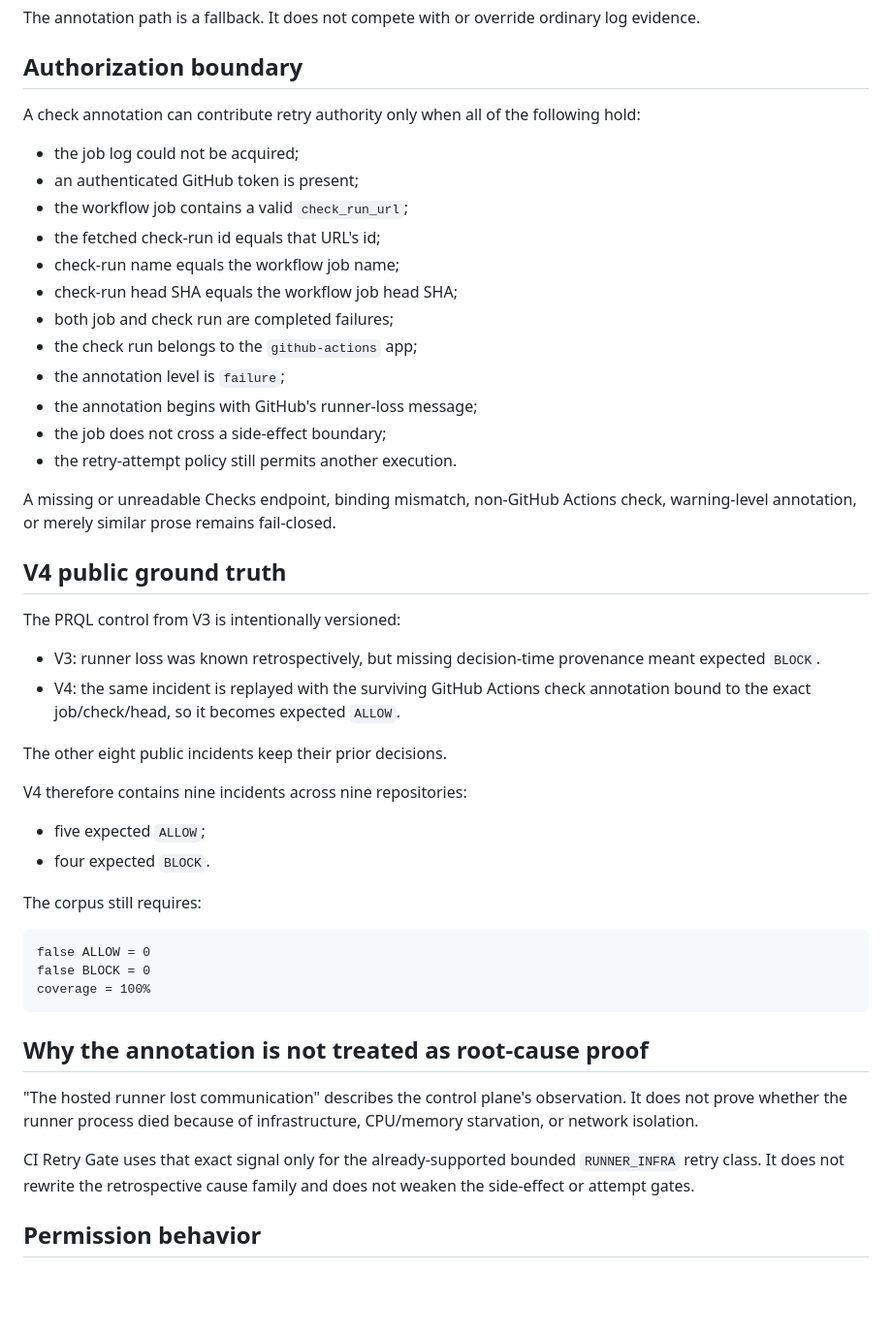
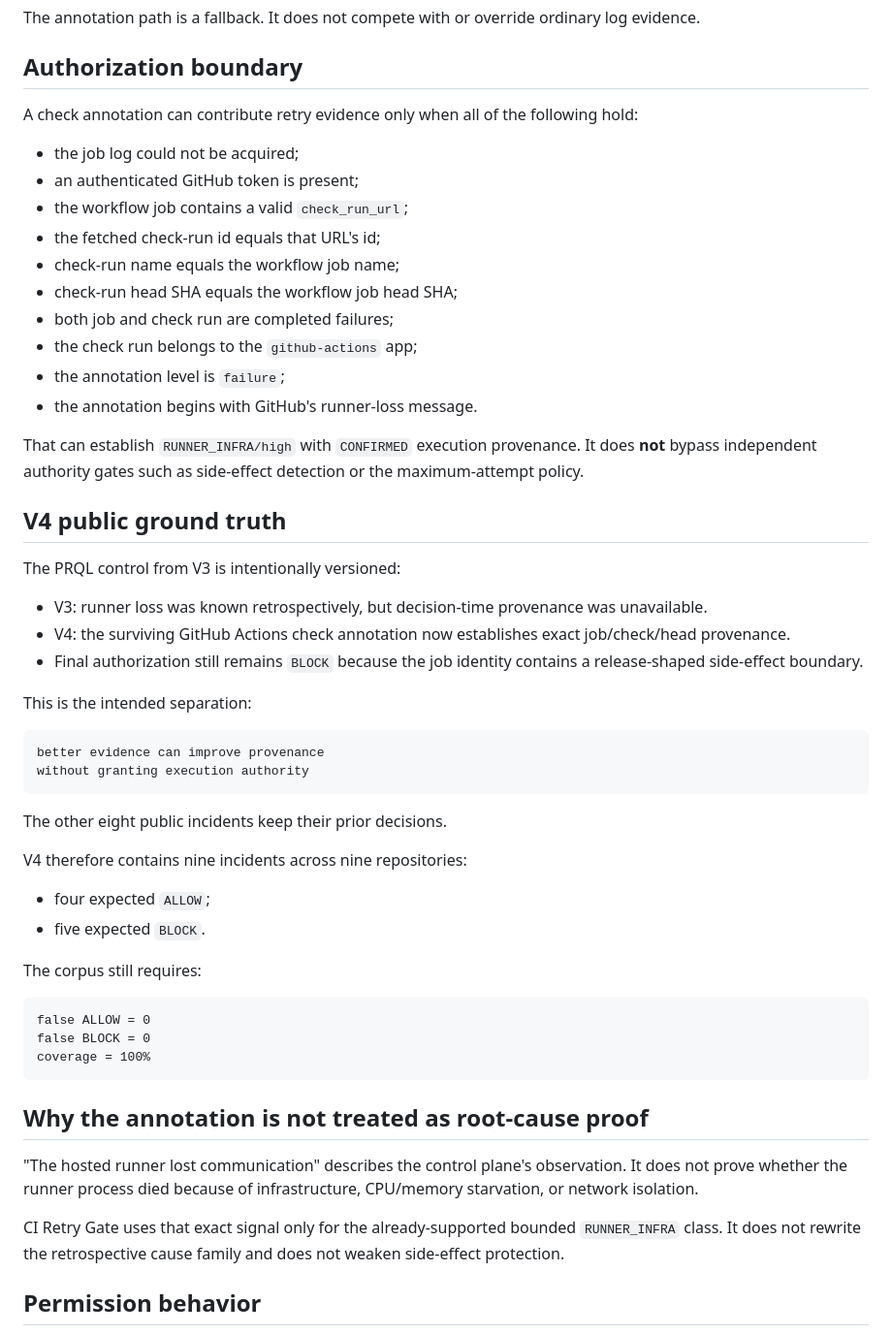
Before and after one commit to achirothmane/workflow-failure-lab, a Markdown page: docs/public-incident-replay-gate.md, the part around the change. Shown at 97% size. Drawn GitHub-style; blank space fills up the shorter version.

Commit message:
docs: preserve authority boundary in replay v4

````diff
--- a/docs/public-incident-replay-gate.md
+++ b/docs/public-incident-replay-gate.md
@@ -23,7 +23,7 @@ evidence.
 
 ## Authorization boundary
 
-A check annotation can contribute retry authority only when all of the following hold:
+A check annotation can contribute retry evidence only when all of the following hold:
 
 - the job log could not be acquired;
 - an authenticated GitHub token is present;
@@ -34,28 +34,35 @@ A check annotation can contribute retry authority only when all of the following
 - both job and check run are completed failures;
 - the check run belongs to the `github-actions` app;
 - the annotation level is `failure`;
-- the annotation begins with GitHub's runner-loss message;
-- the job does not cross a side-effect boundary;
-- the retry-attempt policy still permits another execution.
+- the annotation begins with GitHub's runner-loss message.
 
-A missing or unreadable Checks endpoint, binding mismatch, non-GitHub Actions check,
-warning-level annotation, or merely similar prose remains fail-closed.
+That can establish `RUNNER_INFRA/high` with `CONFIRMED` execution provenance. It
+does **not** bypass independent authority gates such as side-effect detection or the
+maximum-attempt policy.
 
 ## V4 public ground truth
 
 The PRQL control from V3 is intentionally versioned:
 
-- V3: runner loss was known retrospectively, but missing decision-time provenance meant
-  expected `BLOCK`.
-- V4: the same incident is replayed with the surviving GitHub Actions check annotation
-  bound to the exact job/check/head, so it becomes expected `ALLOW`.
+- V3: runner loss was known retrospectively, but decision-time provenance was unavailable.
+- V4: the surviving GitHub Actions check annotation now establishes exact job/check/head
+  provenance.
+- Final authorization still remains `BLOCK` because the job identity contains a
+  release-shaped side-effect boundary.
+
+This is the intended separation:
+
+```text
+better evidence can improve provenance
+without granting execution authority
+```
 
 The other eight public incidents keep their prior decisions.
 
 V4 therefore contains nine incidents across nine repositories:
 
-- five expected `ALLOW`;
-- four expected `BLOCK`.
+- four expected `ALLOW`;
+- five expected `BLOCK`.
 
 The corpus still requires:
 
@@ -72,8 +79,8 @@ not prove whether the runner process died because of infrastructure, CPU/memory
 starvation, or network isolation.
 
 CI Retry Gate uses that exact signal only for the already-supported bounded
-`RUNNER_INFRA` retry class. It does not rewrite the retrospective cause family and does
-not weaken the side-effect or attempt gates.
+`RUNNER_INFRA` class. It does not rewrite the retrospective cause family and does not
+weaken side-effect protection.
 
 ## Permission behavior
 
````
